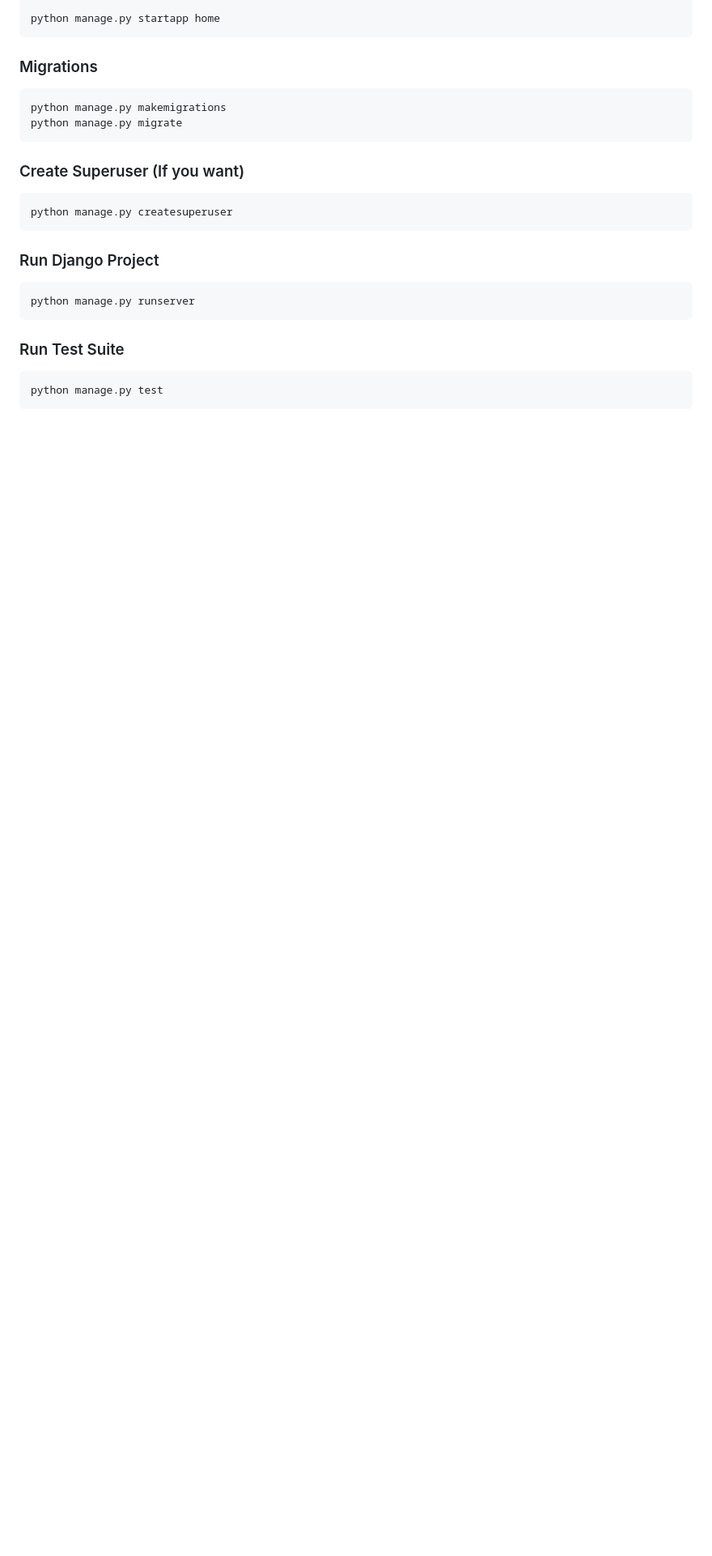
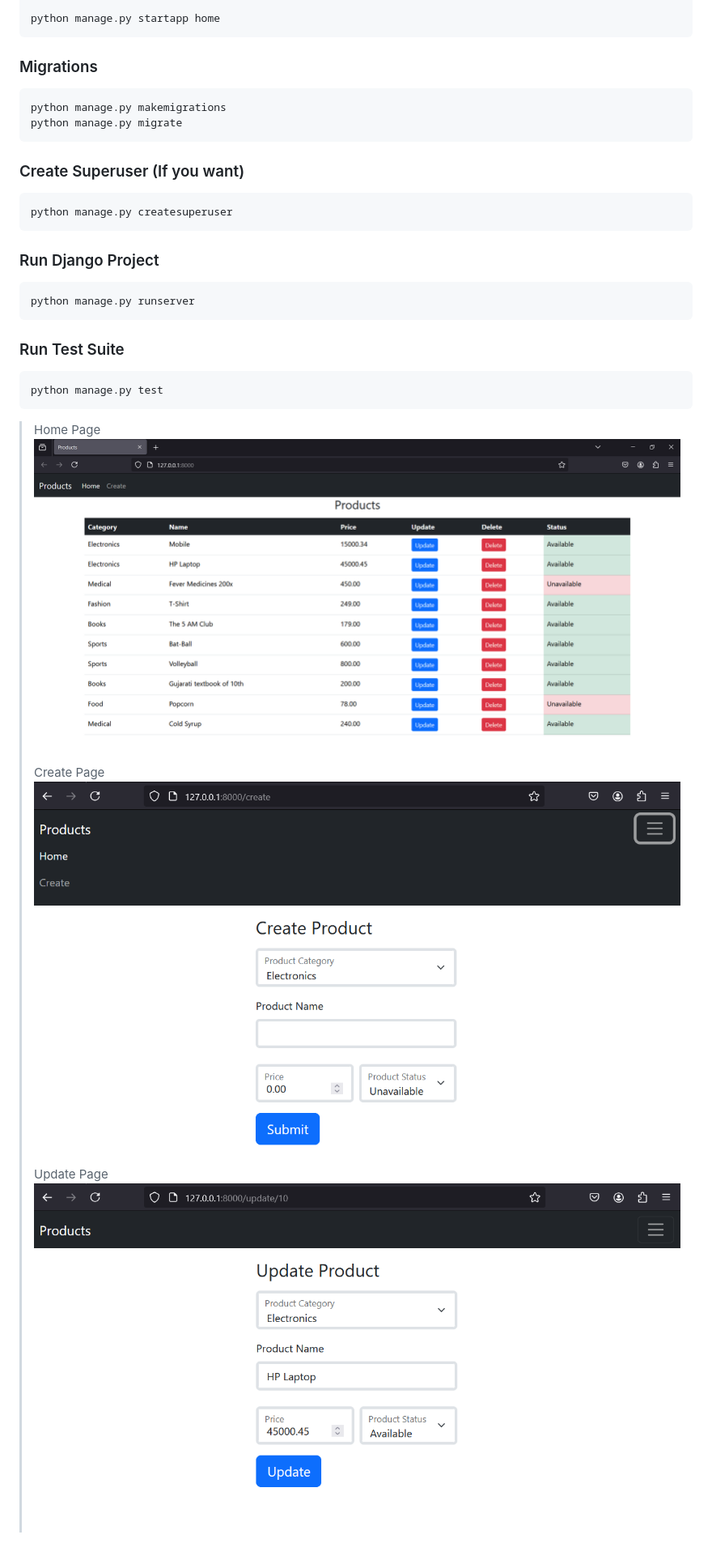
Before and after one commit to Sandip-Kanzariya/Django-CRUD, a Markdown page: README.md, the part around the change printed below. Shown: that part at 81% size. GitHub-like rendering; pictures changed too: images/img.png (added), images/img_1.png (added), images/img_2.png (added); blank space fills up the shorter version.

Commit message:
README updated and some changes

````diff
--- a/README.md
+++ b/README.md
@@ -26,3 +64,10 @@ python manage.py runserver
 ```commandline
 python manage.py test
 ```
+
+> Home Page
+![Read](images/img.png)
+> Create Page
+![Create](images/img_1.png)
+> Update Page
+![Update](images/img_2.png)
````
Also changed, not shown: other parts of README.md (+38 -0 lines), 6 other files.
